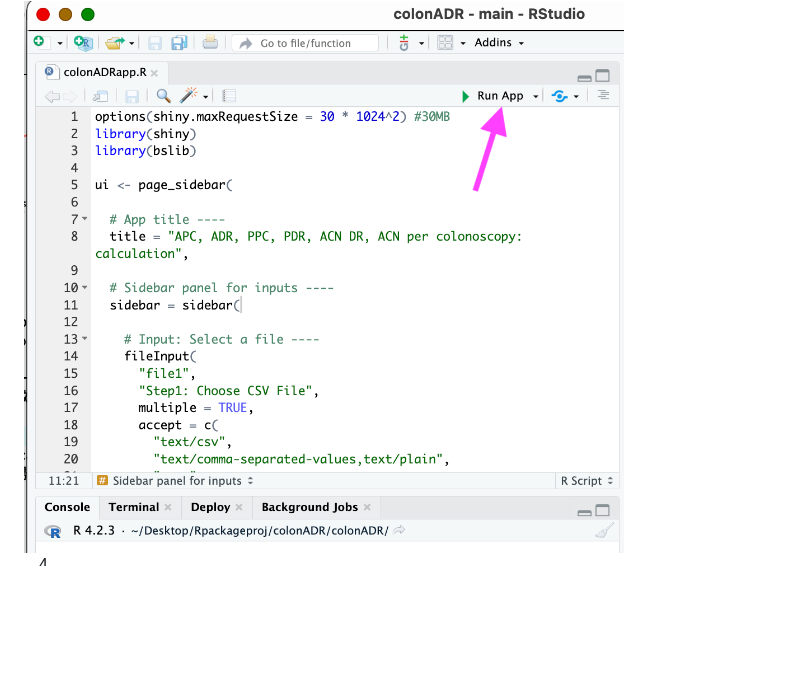
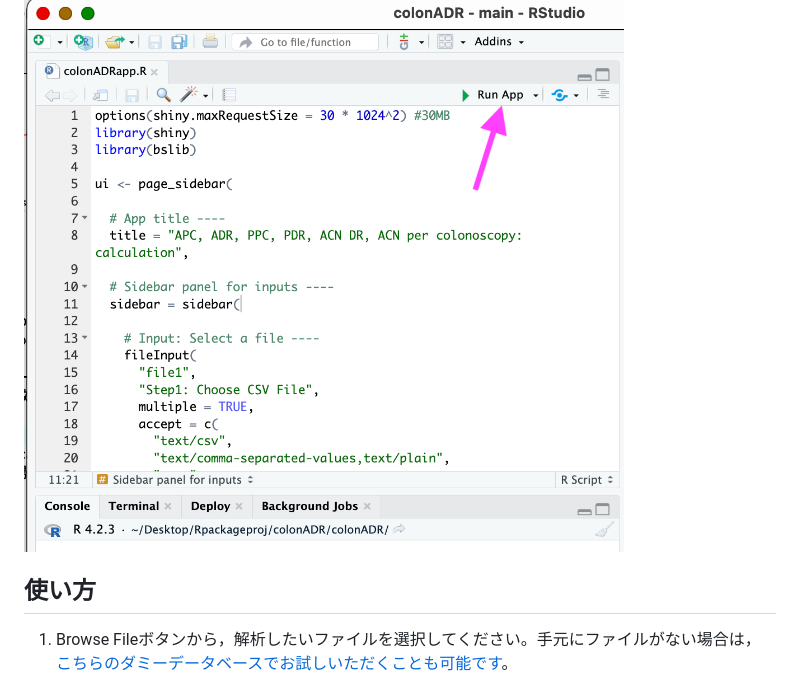
Before and after one commit to domperor/colonADR, a Markdown page: shiny/README.md, the part around one of its changes. Rendered like a GitHub page; blank space fills up the shorter version.

```diff
--- a/shiny/README.md
+++ b/shiny/README.md
@@ -33,6 +33,7 @@
 
 <img width="600" alt="Run Appボタンの位置画像" src="./img/runapp.png">
 
-4.
+## 使い方
 
+1. Browse Fileボタンから，解析したいファイルを選択してください。手元にファイルがない場合は，[こちらのダミーデータベースでお試しいただくことも可能です](../tests/testthat/sample_CF_data.csv)。
 
```
Also changed, not shown: other parts of shiny/README.md (+10 -1 lines), shiny/img/browsefile.png (added), shiny/img/chooserowname.png (added), shiny/img/submit.png (added).
